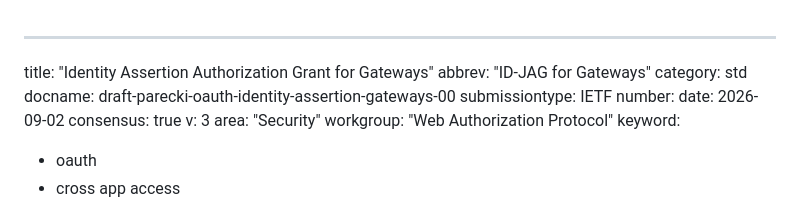
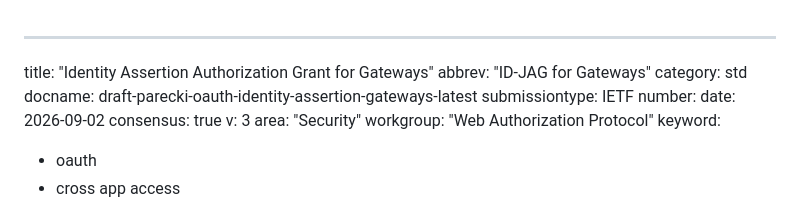
Before and after one commit to aaronpk/draft-parecki-oauth-identity-assertion-gateways, a Markdown page: draft-parecki-oauth-identity-assertion-gateways.md, the part around the change. GitHub-like rendering.

Commit message:
Update draft labels

```diff
--- a/draft-parecki-oauth-identity-assertion-gateways.md
+++ b/draft-parecki-oauth-identity-assertion-gateways.md
@@ -2,7 +2,7 @@
 title: "Identity Assertion Authorization Grant for Gateways"
 abbrev: "ID-JAG for Gateways"
 category: std
-docname: draft-parecki-oauth-identity-assertion-gateways-00
+docname: draft-parecki-oauth-identity-assertion-gateways-latest
 submissiontype: IETF
 number:
 date: 2026-09-02
```
